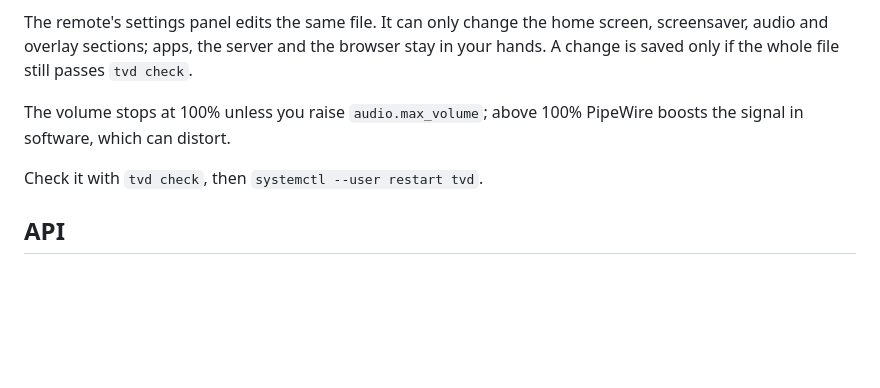
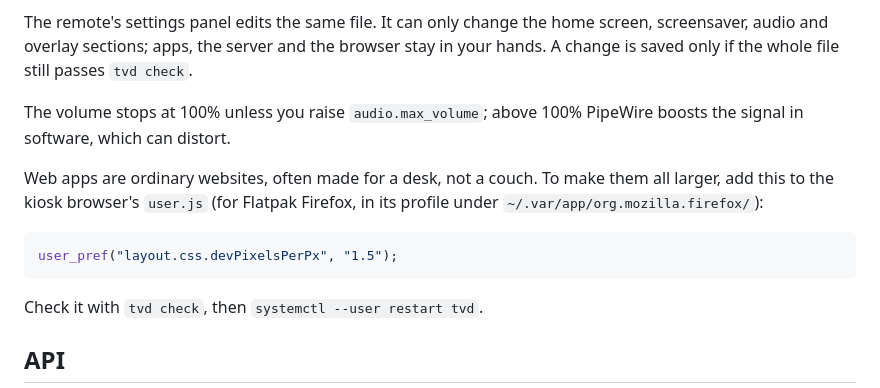
Before and after one commit to cngil/rustv, a Markdown page: README.md, the part around the change. Drawn GitHub-style; blank space fills up the shorter version.

Commit message:
docs(readme): explain how to make web apps larger on the TV
Co-Authored-By: Claude Opus 5.5 <noreply@anthropic.com>

````diff
--- a/README.md
+++ b/README.md
@@ -199,6 +199,14 @@ still passes `tvd check`.
 The volume stops at 100% unless you raise `audio.max_volume`; above 100%
 PipeWire boosts the signal in software, which can distort.
 
+Web apps are ordinary websites, often made for a desk, not a couch. To make
+them all larger, add this to the kiosk browser's `user.js` (for Flatpak
+Firefox, in its profile under `~/.var/app/org.mozilla.firefox/`):
+
+```js
+user_pref("layout.css.devPixelsPerPx", "1.5");
+```
+
 Check it with `tvd check`, then `systemctl --user restart tvd`.
 
 ## API
````
